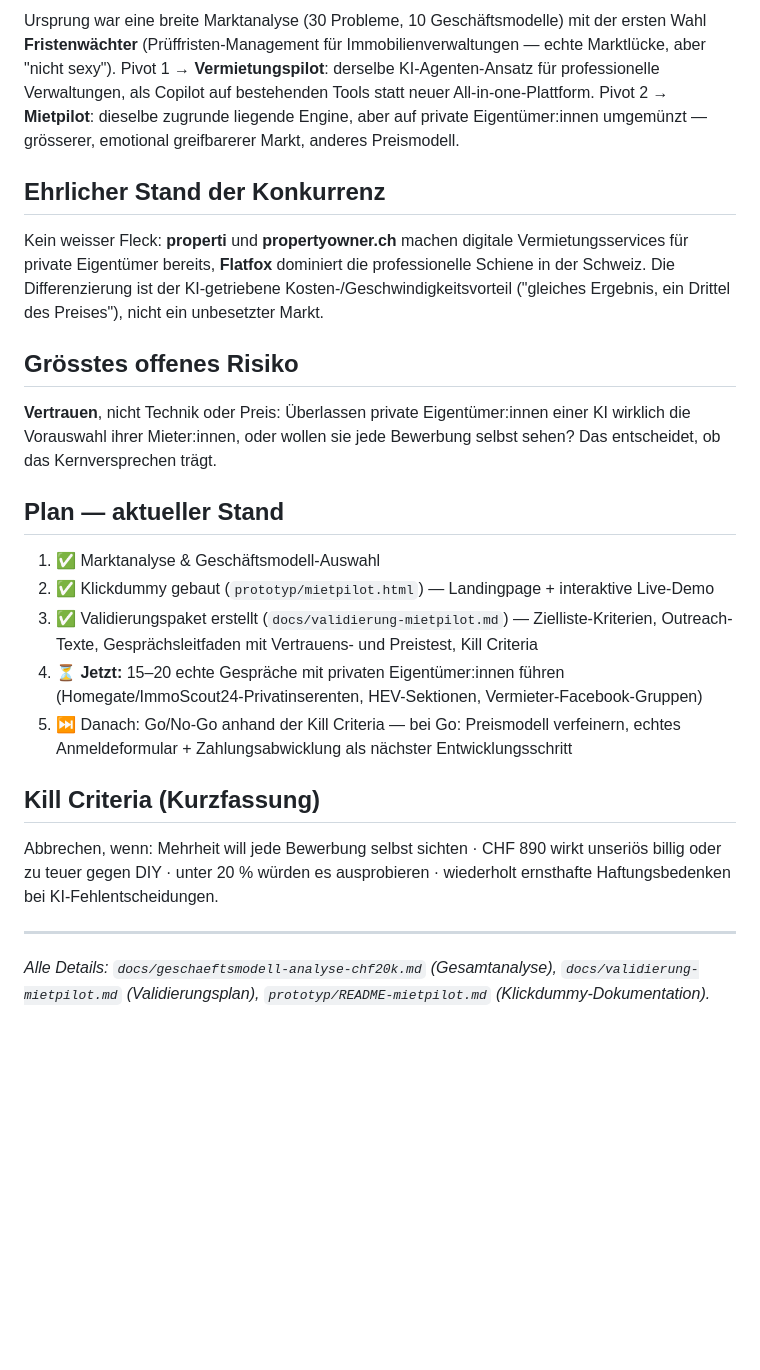
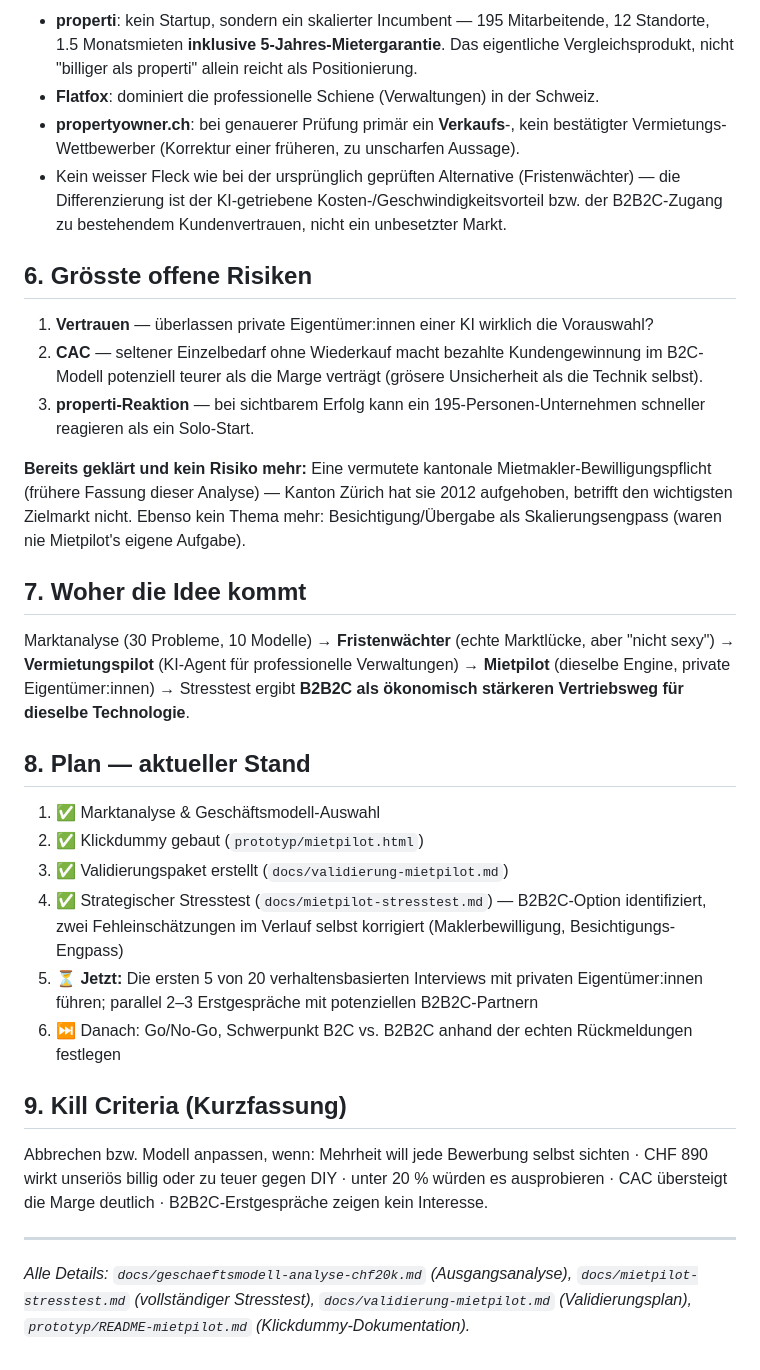
Before and after one commit to Patrickmoren/app-eigenheim-, a Markdown page: docs/zusammenfassung-mietpilot.md, the part around one of its changes. Drawn GitHub-style; blank space fills up the shorter version.

```diff
--- a/docs/zusammenfassung-mietpilot.md
+++ b/docs/zusammenfassung-mietpilot.md
@@ -36,43 +58,53 @@ ist das ein Transaktions-/Erfolgshonorar-Modell, kein SaaS-Abo.
 
-Ursprung war eine breite Marktanalyse (30 Probleme, 10 Geschäftsmodelle) mit der ersten Wahl
-**Fristenwächter** (Prüffristen-Management für Immobilienverwaltungen — echte Marktlücke, aber
-"nicht sexy"). Pivot 1 → **Vermietungspilot**: derselbe KI-Agenten-Ansatz für professionelle
-Verwaltungen, als Copilot auf bestehenden Tools statt neuer All-in-one-Plattform. Pivot 2 →
-**Mietpilot**: dieselbe zugrunde liegende Engine, aber auf private Eigentümer:innen
-umgemünzt — grösserer, emotional greifbarerer Markt, anderes Preismodell.
+- **properti**: kein Startup, sondern ein skalierter Incumbent — 195 Mitarbeitende,
+  12 Standorte, 1.5 Monatsmieten **inklusive 5-Jahres-Mietergarantie**. Das eigentliche
+  Vergleichsprodukt, nicht "billiger als properti" allein reicht als Positionierung.
+- **Flatfox**: dominiert die professionelle Schiene (Verwaltungen) in der Schweiz.
+- **propertyowner.ch**: bei genauerer Prüfung primär ein **Verkaufs**-, kein bestätigter
+  Vermietungs-Wettbewerber (Korrektur einer früheren, zu unscharfen Aussage).
+- Kein weisser Fleck wie bei der ursprünglich geprüften Alternative (Fristenwächter) — die
+  Differenzierung ist der KI-getriebene Kosten-/Geschwindigkeitsvorteil bzw. der
+  B2B2C-Zugang zu bestehendem Kundenvertrauen, nicht ein unbesetzter Markt.
 
-## Ehrlicher Stand der Konkurrenz
+## 6. Grösste offene Risiken
 
-Kein weisser Fleck: **properti** und **propertyowner.ch** machen digitale Vermietungsservices
-für private Eigentümer bereits, **Flatfox** dominiert die professionelle Schiene in der
-Schweiz. Die Differenzierung ist der KI-getriebene Kosten-/Geschwindigkeitsvorteil
-("gleiches Ergebnis, ein Drittel des Preises"), nicht ein unbesetzter Markt.
+1. **Vertrauen** — überlassen private Eigentümer:innen einer KI wirklich die Vorauswahl?
+2. **CAC** — seltener Einzelbedarf ohne Wiederkauf macht bezahlte Kundengewinnung im B2C-Modell
+   potenziell teurer als die Marge verträgt (grösere Unsicherheit als die Technik selbst).
+3. **properti-Reaktion** — bei sichtbarem Erfolg kann ein 195-Personen-Unternehmen schneller
+   reagieren als ein Solo-Start.
 
-## Grösstes offenes Risiko
+**Bereits geklärt und kein Risiko mehr:** Eine vermutete kantonale Mietmakler-Bewilligungspflicht
+(frühere Fassung dieser Analyse) — Kanton Zürich hat sie 2012 aufgehoben, betrifft den
+wichtigsten Zielmarkt nicht. Ebenso kein Thema mehr: Besichtigung/Übergabe als
+Skalierungsengpass (waren nie Mietpilot's eigene Aufgabe).
 
-**Vertrauen**, nicht Technik oder Preis: Überlassen private Eigentümer:innen einer KI wirklich
-die Vorauswahl ihrer Mieter:innen, oder wollen sie jede Bewerbung selbst sehen? Das entscheidet,
-ob das Kernversprechen trägt.
+## 7. Woher die Idee kommt
 
-## Plan — aktueller Stand
+Marktanalyse (30 Probleme, 10 Modelle) → **Fristenwächter** (echte Marktlücke, aber
+"nicht sexy") → **Vermietungspilot** (KI-Agent für professionelle Verwaltungen) →
+**Mietpilot** (dieselbe Engine, private Eigentümer:innen) → Stresstest ergibt **B2B2C als
+ökonomisch stärkeren Vertriebsweg für dieselbe Technologie**.
+
+## 8. Plan — aktueller Stand
 
 1. ✅ Marktanalyse & Geschäftsmodell-Auswahl
-2. ✅ Klickdummy gebaut (`prototyp/mietpilot.html`) — Landingpage + interaktive Live-Demo
-3. ✅ Validierungspaket erstellt (`docs/validierung-mietpilot.md`) — Zielliste-Kriterien,
-   Outreach-Texte, Gesprächsleitfaden mit Vertrauens- und Preistest, Kill Criteria
-4. ⏳ **Jetzt:** 15–20 echte Gespräche mit privaten Eigentümer:innen führen
-   (Homegate/ImmoScout24-Privatinserenten, HEV-Sektionen, Vermieter-Facebook-Gruppen)
-5. ⏭️ Danach: Go/No-Go anhand der Kill Criteria — bei Go: Preismodell verfeinern, echtes
-   Anmeldeformular + Zahlungsabwicklung als nächster Entwicklungsschritt
+2. ✅ Klickdummy gebaut (`prototyp/mietpilot.html`)
+3. ✅ Validierungspaket erstellt (`docs/validierung-mietpilot.md`)
+4. ✅ Strategischer Stresstest (`docs/mietpilot-stresstest.md`) — B2B2C-Option identifiziert,
+   zwei Fehleinschätzungen im Verlauf selbst korrigiert (Maklerbewilligung, Besichtigungs-Engpass)
+5. ⏳ **Jetzt:** Die ersten 5 von 20 verhaltensbasierten Interviews mit privaten
+   Eigentümer:innen führen; parallel 2–3 Erstgespräche mit potenziellen B2B2C-Partnern
+6. ⏭️ Danach: Go/No-Go, Schwerpunkt B2C vs. B2B2C anhand der echten Rückmeldungen festlegen
 
-## Kill Criteria (Kurzfassung)
+## 9. Kill Criteria (Kurzfassung)
 
-Abbrechen, wenn: Mehrheit will jede Bewerbung selbst sichten · CHF 890 wirkt unseriös billig
-oder zu teuer gegen DIY · unter 20 % würden es ausprobieren · wiederholt ernsthafte
-Haftungsbedenken bei KI-Fehlentscheidungen.
+Abbrechen bzw. Modell anpassen, wenn: Mehrheit will jede Bewerbung selbst sichten · CHF 890
+wirkt unseriös billig oder zu teuer gegen DIY · unter 20 % würden es ausprobieren ·
+CAC übersteigt die Marge deutlich · B2B2C-Erstgespräche zeigen kein Interesse.
 
 ---
 
-*Alle Details: `docs/geschaeftsmodell-analyse-chf20k.md` (Gesamtanalyse),
-`docs/validierung-mietpilot.md` (Validierungsplan), `prototyp/README-mietpilot.md`
-(Klickdummy-Dokumentation).*
+*Alle Details: `docs/geschaeftsmodell-analyse-chf20k.md` (Ausgangsanalyse),
+`docs/mietpilot-stresstest.md` (vollständiger Stresstest), `docs/validierung-mietpilot.md`
+(Validierungsplan), `prototyp/README-mietpilot.md` (Klickdummy-Dokumentation).*
```
Also changed, not shown: other parts of docs/zusammenfassung-mietpilot.md (+42 -20 lines).
